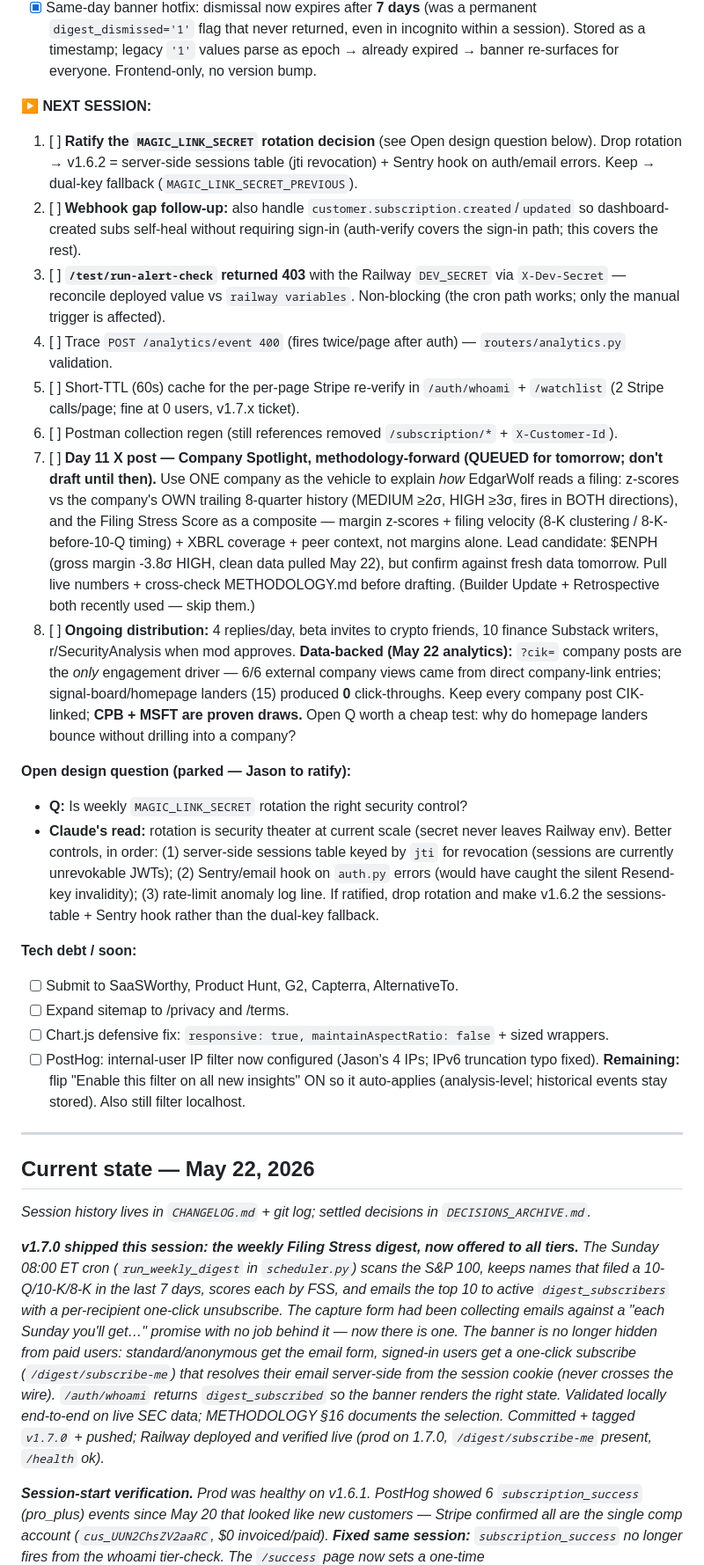
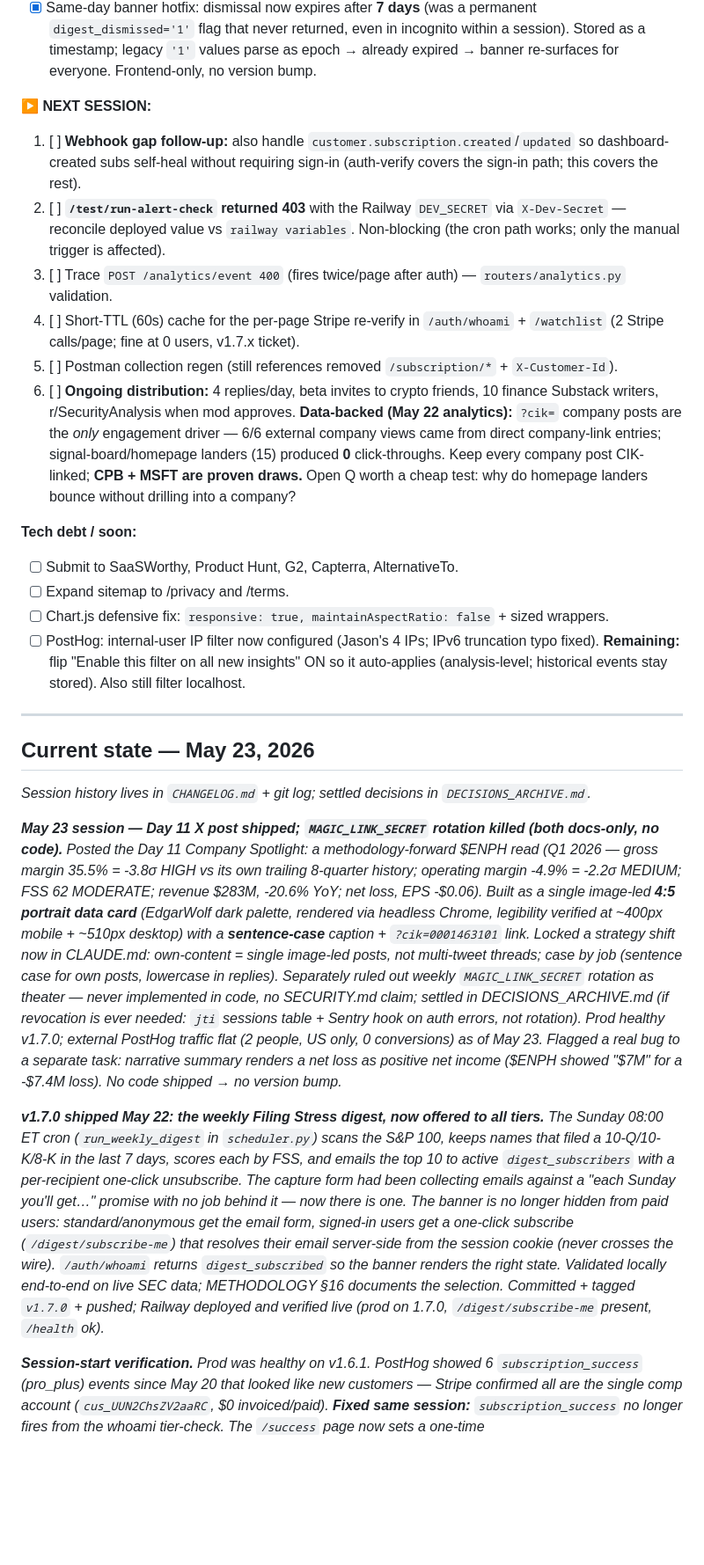
Before and after one commit to jostergren79/Projects, a Markdown page: STATE.md, the part around one of its changes. Shown at 88% size. Rendered like a GitHub page; blank space fills up the shorter version.

Commit message:
End May 23 session — no secret rotation, Day 11 post shipped, X conventions
- DECISIONS_ARCHIVE: reject weekly MAGIC_LINK_SECRET rotation as theater
  (never implemented in code; no SECURITY.md claim). If revocation is ever
  needed: jti sessions table + Sentry hook on auth errors, not rotation.
- STATE: log Day 11 $ENPH methodology spotlight as shipped; remove the parked
  rotation question + the resolved item from NEXT SESSION; refresh current-state.
- CLAUDE: X strategy — own-content = single image-led portrait posts over
  threads; case by job (sentence case own posts / lowercase replies);
  data-card render pipeline.

Docs-only, no code change, no version bump.

Co-Authored-By: Claude Opus 4.7 <noreply@anthropic.com>

```diff
--- a/STATE.md
+++ b/STATE.md
@@ -36,18 +36,12 @@ _Replace completed items each session. Keep this list short._
 - [x] Same-day banner hotfix: dismissal now expires after **7 days** (was a permanent `digest_dismissed='1'` flag that never returned, even in incognito within a session). Stored as a timestamp; legacy `'1'` values parse as epoch → already expired → banner re-surfaces for everyone. Frontend-only, no version bump.
 
 **▶ NEXT SESSION:**
-1. [ ] **Ratify the `MAGIC_LINK_SECRET` rotation decision** (see Open design question below). Drop rotation → v1.6.2 = server-side sessions table (jti revocation) + Sentry hook on auth/email errors. Keep → dual-key fallback (`MAGIC_LINK_SECRET_PREVIOUS`).
-2. [ ] **Webhook gap follow-up:** also handle `customer.subscription.created`/`updated` so dashboard-created subs self-heal without requiring sign-in (auth-verify covers the sign-in path; this covers the rest).
-3. [ ] **`/test/run-alert-check` returned 403** with the Railway `DEV_SECRET` via `X-Dev-Secret` — reconcile deployed value vs `railway variables`. Non-blocking (the cron path works; only the manual trigger is affected).
-4. [ ] Trace `POST /analytics/event 400` (fires twice/page after auth) — `routers/analytics.py` validation.
-5. [ ] Short-TTL (60s) cache for the per-page Stripe re-verify in `/auth/whoami` + `/watchlist` (2 Stripe calls/page; fine at 0 users, v1.7.x ticket).
-6. [ ] Postman collection regen (still references removed `/subscription/*` + `X-Customer-Id`).
-7. [ ] **Day 11 X post — Company Spotlight, methodology-forward (QUEUED for tomorrow; don't draft until then).** Use ONE company as the vehicle to explain *how* EdgarWolf reads a filing: z-scores vs the company's OWN trailing 8-quarter history (MEDIUM ≥2σ, HIGH ≥3σ, fires in BOTH directions), and the Filing Stress Score as a composite — margin z-scores + filing velocity (8-K clustering / 8-K-before-10-Q timing) + XBRL coverage + peer context, not margins alone. Lead candidate: $ENPH (gross margin -3.8σ HIGH, clean data pulled May 22), but confirm against fresh data tomorrow. Pull live numbers + cross-check METHODOLOGY.md before drafting. (Builder Update + Retrospective both recently used — skip them.)
-8. [ ] **Ongoing distribution:** 4 replies/day, beta invites to crypto friends, 10 finance Substack writers, r/SecurityAnalysis when mod approves. **Data-backed (May 22 analytics):** `?cik=` company posts are the *only* engagement driver — 6/6 external company views came from direct company-link entries; signal-board/homepage landers (15) produced **0** click-throughs. Keep every company post CIK-linked; **CPB + MSFT are proven draws.** Open Q worth a cheap test: why do homepage landers bounce without drilling into a company?
-
-**Open design question (parked — Jason to ratify):**
-- **Q:** Is weekly `MAGIC_LINK_SECRET` rotation the right security control?
-- **Claude's read:** rotation is security theater at current scale (secret never leaves Railway env). Better controls, in order: (1) server-side sessions table keyed by `jti` for revocation (sessions are currently unrevokable JWTs); (2) Sentry/email hook on `auth.py` errors (would have caught the silent Resend-key invalidity); (3) rate-limit anomaly log line. If ratified, drop rotation and make v1.6.2 the sessions-table + Sentry hook rather than the dual-key fallback.
+1. [ ] **Webhook gap follow-up:** also handle `customer.subscription.created`/`updated` so dashboard-created subs self-heal without requiring sign-in (auth-verify covers the sign-in path; this covers the rest).
+2. [ ] **`/test/run-alert-check` returned 403** with the Railway `DEV_SECRET` via `X-Dev-Secret` — reconcile deployed value vs `railway variables`. Non-blocking (the cron path works; only the manual trigger is affected).
+3. [ ] Trace `POST /analytics/event 400` (fires twice/page after auth) — `routers/analytics.py` validation.
+4. [ ] Short-TTL (60s) cache for the per-page Stripe re-verify in `/auth/whoami` + `/watchlist` (2 Stripe calls/page; fine at 0 users, v1.7.x ticket).
+5. [ ] Postman collection regen (still references removed `/subscription/*` + `X-Customer-Id`).
+6. [ ] **Ongoing distribution:** 4 replies/day, beta invites to crypto friends, 10 finance Substack writers, r/SecurityAnalysis when mod approves. **Data-backed (May 22 analytics):** `?cik=` company posts are the *only* engagement driver — 6/6 external company views came from direct company-link entries; signal-board/homepage landers (15) produced **0** click-throughs. Keep every company post CIK-linked; **CPB + MSFT are proven draws.** Open Q worth a cheap test: why do homepage landers bounce without drilling into a company?
 
 **Tech debt / soon:**
 - [ ] Submit to SaaSWorthy, Product Hunt, G2, Capterra, AlternativeTo.
@@ -57,11 +51,13 @@ _Replace completed items each session. Keep this list short._
 
 ---
 
-## Current state — May 22, 2026
+## Current state — May 23, 2026
 
 _Session history lives in `CHANGELOG.md` + git log; settled decisions in `DECISIONS_ARCHIVE.md`._
 
-_**v1.7.0 shipped this session: the weekly Filing Stress digest, now offered to all tiers.** The Sunday 08:00 ET cron (`run_weekly_digest` in `scheduler.py`) scans the S&P 100, keeps names that filed a 10-Q/10-K/8-K in the last 7 days, scores each by FSS, and emails the top 10 to active `digest_subscribers` with a per-recipient one-click unsubscribe. The capture form had been collecting emails against a "each Sunday you'll get…" promise with no job behind it — now there is one. The banner is no longer hidden from paid users: standard/anonymous get the email form, signed-in users get a one-click subscribe (`/digest/subscribe-me`) that resolves their email server-side from the session cookie (never crosses the wire). `/auth/whoami` returns `digest_subscribed` so the banner renders the right state. Validated locally end-to-end on live SEC data; METHODOLOGY §16 documents the selection. Committed + tagged `v1.7.0` + pushed; Railway deployed and verified live (prod on 1.7.0, `/digest/subscribe-me` present, `/health` ok)._
+_**May 23 session — Day 11 X post shipped; `MAGIC_LINK_SECRET` rotation killed (both docs-only, no code).** Posted the Day 11 Company Spotlight: a methodology-forward $ENPH read (Q1 2026 — gross margin 35.5% = -3.8σ HIGH vs its own trailing 8-quarter history; operating margin -4.9% = -2.2σ MEDIUM; FSS 62 MODERATE; revenue $283M, -20.6% YoY; net loss, EPS -$0.06). Built as a single image-led **4:5 portrait data card** (EdgarWolf dark palette, rendered via headless Chrome, legibility verified at ~400px mobile + ~510px desktop) with a **sentence-case** caption + `?cik=0001463101` link. Locked a strategy shift now in CLAUDE.md: own-content = single image-led posts, not multi-tweet threads; case by job (sentence case for own posts, lowercase in replies). Separately ruled out weekly `MAGIC_LINK_SECRET` rotation as theater — never implemented in code, no SECURITY.md claim; settled in DECISIONS_ARCHIVE.md (if revocation is ever needed: `jti` sessions table + Sentry hook on auth errors, not rotation). Prod healthy v1.7.0; external PostHog traffic flat (2 people, US only, 0 conversions) as of May 23. Flagged a real bug to a separate task: narrative summary renders a net loss as positive net income ($ENPH showed "$7M" for a -$7.4M loss). No code shipped → no version bump._
+
+_**v1.7.0 shipped May 22: the weekly Filing Stress digest, now offered to all tiers.** The Sunday 08:00 ET cron (`run_weekly_digest` in `scheduler.py`) scans the S&P 100, keeps names that filed a 10-Q/10-K/8-K in the last 7 days, scores each by FSS, and emails the top 10 to active `digest_subscribers` with a per-recipient one-click unsubscribe. The capture form had been collecting emails against a "each Sunday you'll get…" promise with no job behind it — now there is one. The banner is no longer hidden from paid users: standard/anonymous get the email form, signed-in users get a one-click subscribe (`/digest/subscribe-me`) that resolves their email server-side from the session cookie (never crosses the wire). `/auth/whoami` returns `digest_subscribed` so the banner renders the right state. Validated locally end-to-end on live SEC data; METHODOLOGY §16 documents the selection. Committed + tagged `v1.7.0` + pushed; Railway deployed and verified live (prod on 1.7.0, `/digest/subscribe-me` present, `/health` ok)._
 
 _**Session-start verification.** Prod was healthy on v1.6.1. PostHog showed 6 `subscription_success` (pro_plus) events since May 20 that looked like new customers — Stripe confirmed all are the single comp account (`cus_UUN2ChsZV2aaRC`, $0 invoiced/paid). **Fixed same session:** `subscription_success` no longer fires from the whoami tier-check. The `/success` page now sets a one-time `edgarwolf_pending_conversion` flag (gated on a Stripe-verified *active* sub, so comps/trials are excluded), and the app fires the event once via `fireConversionIfPending()` then clears the flag — so PostHog now counts genuine conversions only. Analytics-guard change, no version bump. Real revenue unchanged: **$0 MRR, 0 external paying users.** Pro+ email alerts remain LIVE (validated May 22; see CLAUDE.md)._
 
```
Also changed, not shown: other parts of STATE.md (+1 -1 lines), CLAUDE.md (+3 -3 lines), DECISIONS_ARCHIVE.md (+4 -0 lines).
